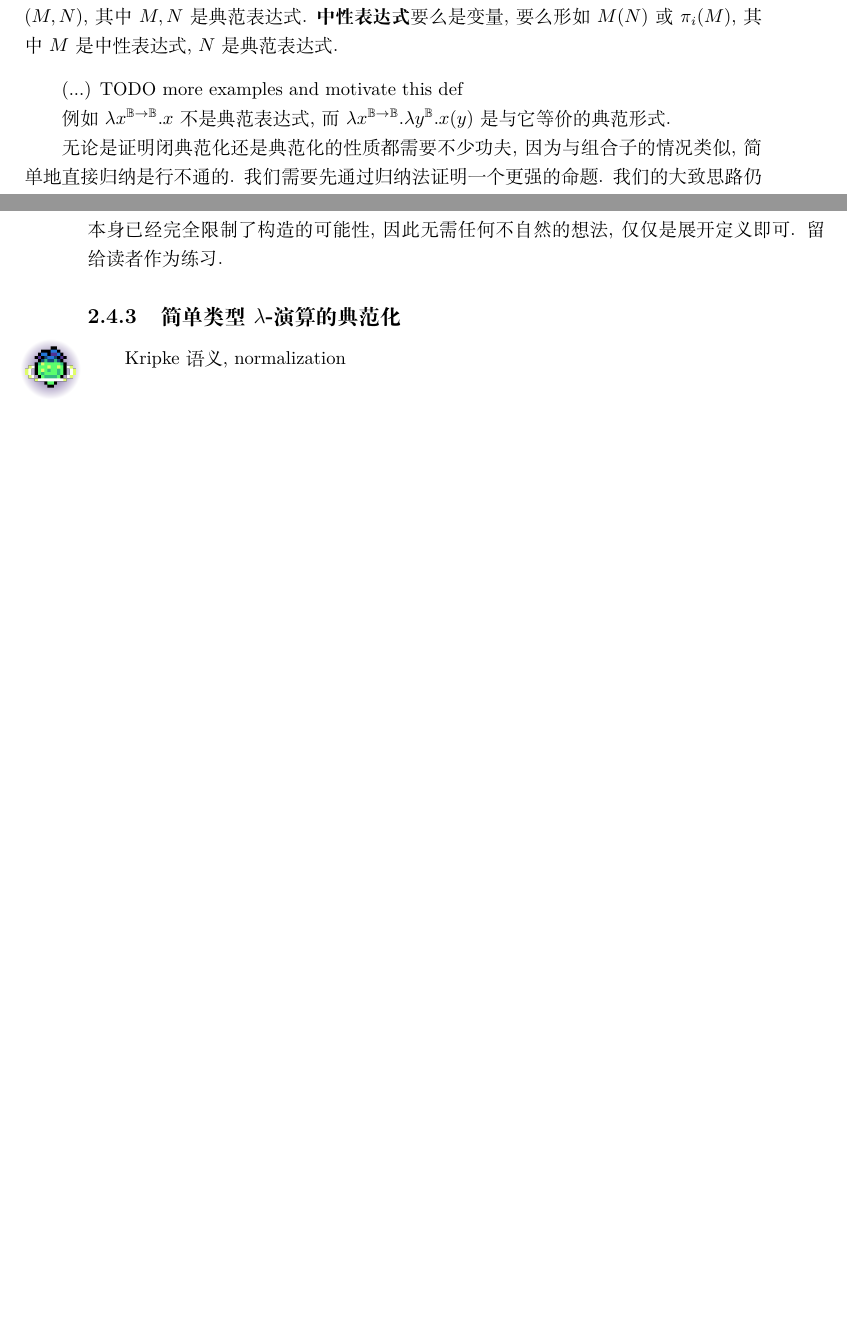
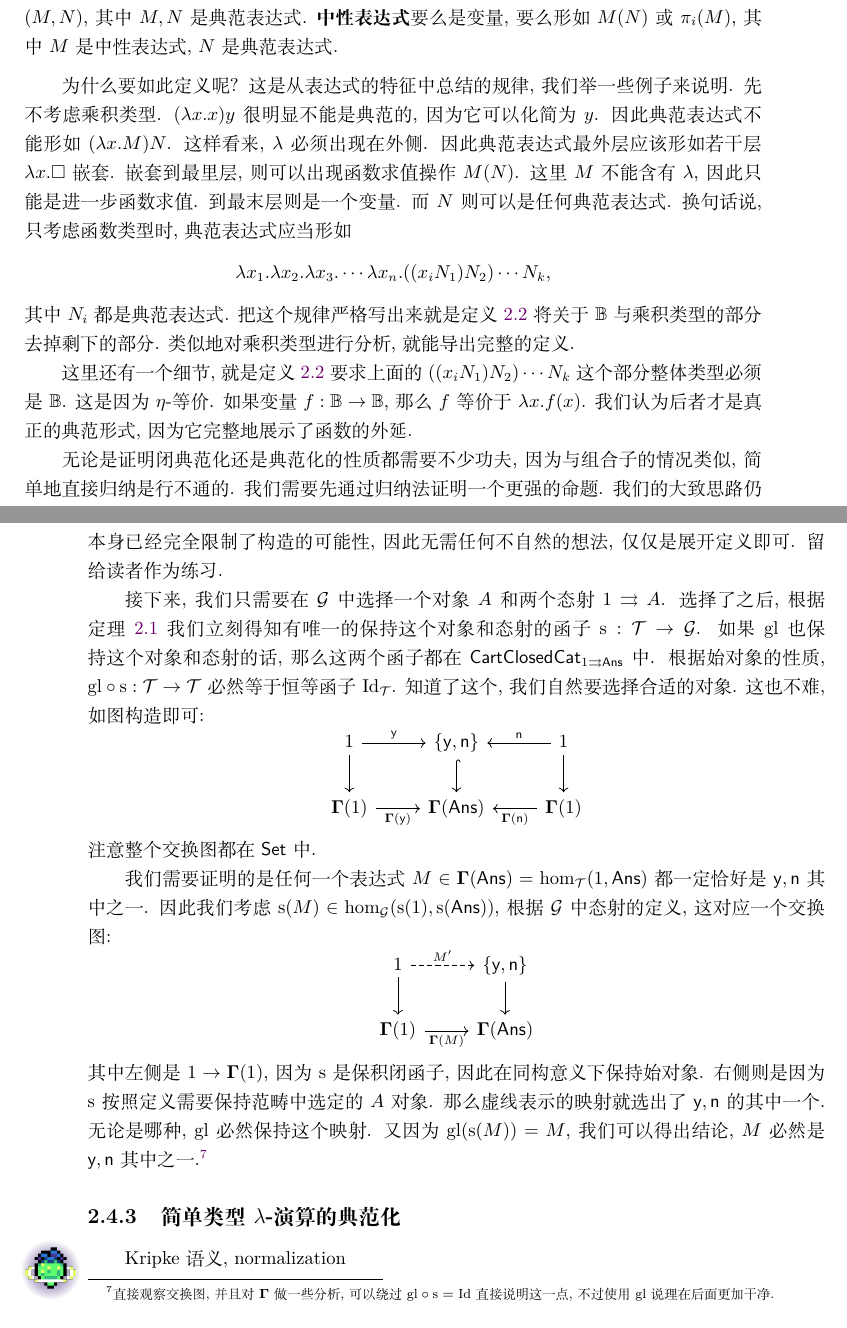
Before and after one commit to Trebor-Huang/history, a LaTeX thesis (history.tex, which reads chapters/beginnings.tex): two parts of pages 25 and 28 of 83, joined at a grey line, cut so that both start at the same text, the shorter picture padded with empty space. Compiled offline with XeLaTeX.

Commit message:
Finish canonicity

```diff
--- a/chapters/beginnings.tex
+++ b/chapters/beginnings.tex
@@ -563,20 +563,38 @@ Stone 表示定理中有提到). 注意这些数学对象之间都是有明确
 而更强一些的\textbf{典范化}说的是任何一个表达式
 \(\Gamma \vdash M : \alpha\) 都等价于某个典范表达式.
 我们互相递归地定义典范表达式和中性表达式：
-\begin{definition}
+\begin{definition}\label{intro:normal}
 \textbf{典范表达式}要么是类型为 \(\mathbb B\) 的中性表达式,
 要么是 \(\cons{y},\cons{n}\) 之一,
 要么形如 \(\lambda x. M\) 或 \((M, N)\),
-其中 \(M, N\) 是典范表达式.
-\textbf{中性表达式}要么是变量, 要么形如 \(M(N)\) 或
-\(\pi_i(M)\), 其中 \(M\) 是中性表达式, \(N\) 是典范表达式.
+其中 \(M, N\) 是典范表达式. \textbf{中性表达式}要么是
+变量, 要么形如 \(M(N)\) 或 \(\pi_i(M)\),
+其中 \(M\) 是中性表达式, \(N\) 是典范表达式.
 \end{definition}
+为什么要如此定义呢? 这是从表达式的特征中总结的规律, 我们
+举一些例子来说明. 先不考虑乘积类型.
+\((\lambda x. x) y\) 很明显不能是典范的,
+因为它可以化简为 \(y\). 因此典范表达式不能形如
+\((\lambda x. M)N\). 这样看来, \(\lambda\)
+必须出现在外侧. 因此典范表达式最外层应该形如若干层
+\(\lambda x. \square\) 嵌套.
+嵌套到最里层, 则可以出现函数求值操作 \(M(N)\).
+这里 \(M\) 不能含有 \(\lambda\), 因此只能是进一步
+函数求值. 到最末层则是一个变量. 而 \(N\) 则可以是任何
+典范表达式. 换句话说, 只考虑函数类型时, 典范表达式应当形如
+\[\lambda x_1. \lambda x_2. \lambda x_3. \cdots
+\lambda x_n. ((x_iN_1)N_2) \cdots N_k,\]
+其中 \(N_i\) 都是典范表达式. 把这个规律严格写出来
+就是定义~\ref{intro:normal} 将关于 \(\mathbb B\)
+与乘积类型的部分去掉剩下的部分.
+类似地对乘积类型进行分析, 就能导出完整的定义.
 
-(...) TODO more examples and motivate this def
-
-例如 \(\lambda x^{\mathbb B \to \mathbb B}. x\)
-不是典范表达式, 而 \(\lambda x^{\mathbb B \to \mathbb B}.
-\lambda y^{\mathbb B}. x(y)\) 是与它等价的典范形式.
+这里还有一个细节, 就是定义~\ref{intro:normal}
+要求上面的 \(((x_iN_1)N_2) \cdots N_k\) 这个部分
+整体类型必须是 \(\mathbb B\). 这是因为 \(\eta\)-等价.
+如果变量 \(f : \mathbb B \to \mathbb B\), 那么
+\(f\) 等价于 \(\lambda x. f(x)\). 我们认为后者才是
+真正的典范形式, 因为它完整地展示了函数的外延.
 
 无论是证明闭典范化还是典范化的性质都需要不少功夫, 因为
 与组合子的情况类似, 简单地直接归纳是行不通的.
@@ -741,48 +774,47 @@ F(B)\] 由函数对象的性质
 但是注意这个命题本身已经完全限制了构造的可能性, 因此无需
 任何不自然的想法, 仅仅是展开定义即可. 留给读者作为练习.
 
-\begin{comment}
+
 接下来, 我们只需要在 \(\mathcal G\) 中选择一个对象
 \(A\) 和两个态射 \(1 \rightrightarrows A\). 选择了
-之后, 根据定理\ref{initial}我们立刻得知有唯一的保持
-这个对象和态射的函子 \(\mathrm{s}:\mathcal T \to \mathcal G\).
+之后, 根据定理~\ref{beginning:lambda:initial}
+我们立刻得知有唯一的保持这个对象和态射的函子
+\(\mathrm{s}:\mathcal T \to \mathcal G\).
 如果 \(\mathrm{gl}\) 也保持这个对象和态射的话, 那么
 这两个函子都在 \(\cons{CartClosedCat}_{1\rightrightarrows\cons{Ans}}\)
 中. 根据始对象的性质, \(\mathrm{gl} \circ \mathrm{s} : \mathcal T \to \mathcal T\)
 必然等于恒等函子 \(\mathrm{Id}_{\mathcal T}\). 知道
 了这个, 我们自然要选择合适的对象. 这也不难, 如图构造即可:
 \[
-    \begin{cd}
-        1 \ar[r, "\cons{y}"] \ar[d] & \{\cons{y}, \cons{n}\} \ar[d, hook] & \ar[l, "\cons{n}"'] 1 \ar[d] \\
-        \boldsymbol\Gamma(1) \ar[r, "\boldsymbol\Gamma(\cons{y})"'] & \boldsymbol\Gamma(\cons{Ans}) &\ar[l, "\boldsymbol\Gamma(\cons{n})"] \boldsymbol\Gamma(1)
-    \end{cd}
+\begin{tikzcd}
+1 \ar[r, "\cons{y}"] \ar[d] & \{\cons{y}, \cons{n}\} \ar[d, hook] & \ar[l, "\cons{n}"'] 1 \ar[d] \\
+\boldsymbol\Gamma(1) \ar[r, "\boldsymbol\Gamma(\cons{y})"'] & \boldsymbol\Gamma(\cons{Ans}) &\ar[l, "\boldsymbol\Gamma(\cons{n})"] \boldsymbol\Gamma(1)
+\end{tikzcd}
 \]
 注意整个交换图都在 \(\cons{Set}\) 中.
 
-现在 \(\mathrm{gl}\circ\mathrm{s}\) 等于恒等函子.
 我们需要证明的是任何一个表达式 \(M \in \boldsymbol\Gamma(\cons{Ans})
 = \hom_{\mathcal T}(1, \cons{Ans})\) 都一定恰好是
 \(\cons{y},\cons{n}\) 其中之一.
 因此我们考虑 \(\mathrm{s}(M) \in \hom_{\mathcal G}(\mathrm{s}(1), \mathrm{s}(\cons{Ans}))\),
 根据 \(\mathcal G\) 中态射的定义, 这对应一个交换图:
 \[
-    \begin{cd}
-        1 \ar[r, dashed, "M'"] \ar[d] & \{\cons{y}, \cons{n}\}\ar[d]\\
-        \boldsymbol\Gamma(1) \ar[r, "\boldsymbol\Gamma(M)"'] & \boldsymbol\Gamma(\cons{Ans})
-    \end{cd}
+\begin{tikzcd}
+1 \ar[r, dashed, "M'"] \ar[d] & \{\cons{y}, \cons{n}\}\ar[d]\\
+\boldsymbol\Gamma(1) \ar[r, "\boldsymbol\Gamma(M)"'] & \boldsymbol\Gamma(\cons{Ans})
+\end{tikzcd}
 \]
 其中左侧是 \(1 \to \boldsymbol\Gamma(1)\),
-因为 \(\mathrm{s}\) 是 Descartes 闭函子,
+因为 \(\mathrm{s}\) 是保积闭函子,
 因此在同构意义下保持始对象. 右侧则是因为 \(\mathrm{s}\)
 按照定义需要保持范畴中选定的 \(A\) 对象. 那么虚线
 表示的映射就选出了 \(\cons{y}, \cons{n}\)
 的其中一个. 无论是哪种, \(\mathrm{gl}\) 必然保持这个映射.
 又因为 \(\mathrm{gl}(\mathrm{s}(M)) = M\),
 我们可以得出结论, \(M\) 必然是 \(\cons{y}, \cons{n}\)
-其中之一.\footnote{直接观察交换图, 并且对 \(\mathbf{\Gamma}\)
+其中之一.\footnote{直接观察交换图, 并且对 \(\boldsymbol{\Gamma}\)
 做一些分析, 可以绕过 \(\mathrm{gl}\circ\mathrm{s} = \mathrm{Id}\) 直接说明
 这一点, 不过使用 \(\mathrm{gl}\) 说理在后面更加干净.}
-\end{comment}
 
 \subsection{简单类型\texorpdfstring{\(\lambda\)}{Lambda}-演算的典范化}\berry{4}
 Kripke 语义, normalization
```
Also changed, not shown: chapters/beginnings.tex (60 more changed lines).
